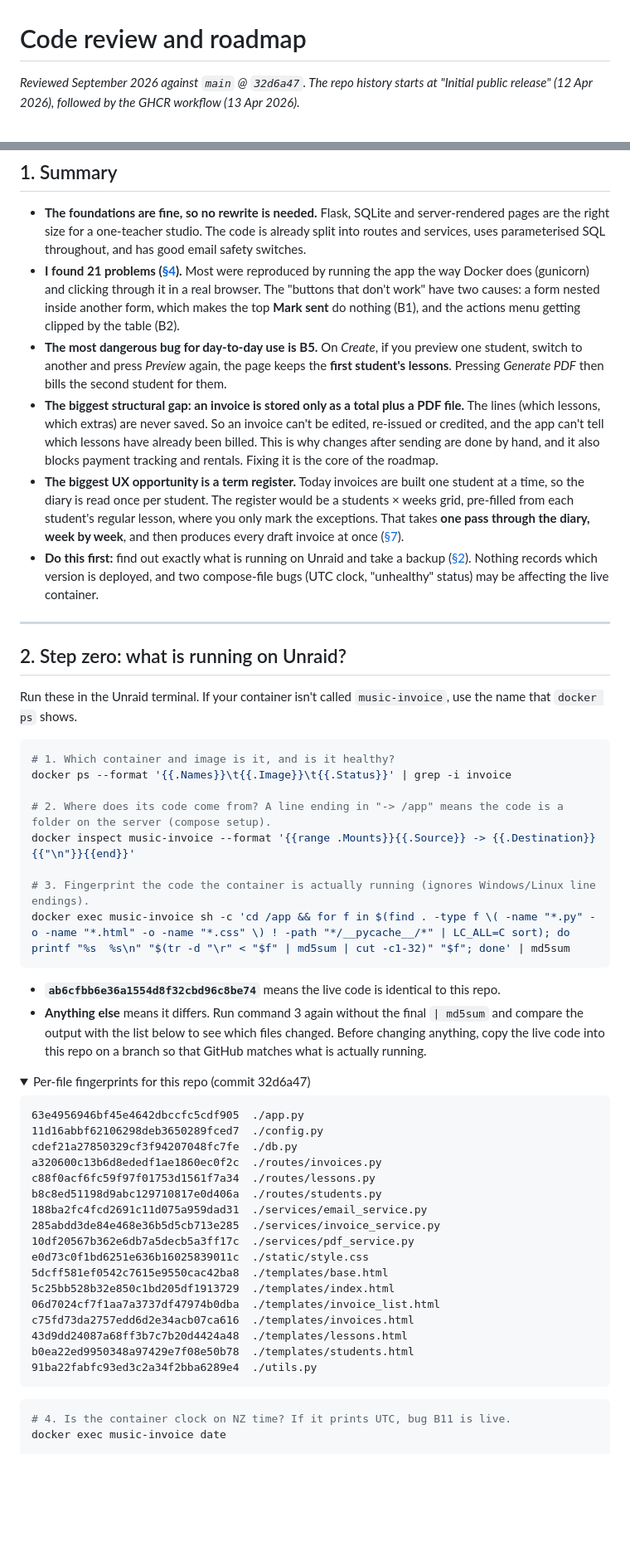
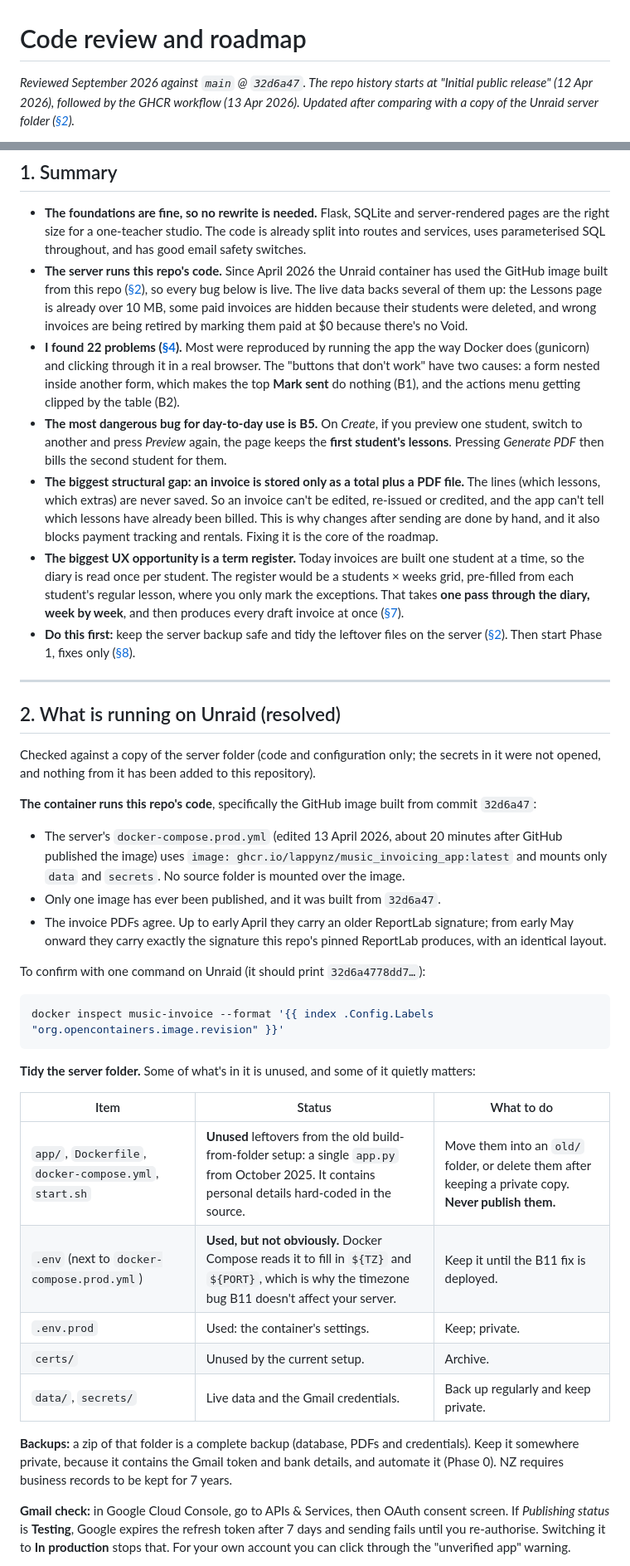
Before and after one commit to LappyNZ/Music_Invoicing_App, a Markdown page: docs/review-and-roadmap.md, 2 parts joined by grey strips. Shown at 83% size. GitHub-like rendering; folded sections open; blank space fills up the shorter version.

````diff
--- a/docs/review-and-roadmap.md
+++ b/docs/review-and-roadmap.md
@@ -1,4 +1,4 @@
 # Code review and roadmap
 
-*Reviewed September 2026 against `main` @ `32d6a47`. The repo history starts at "Initial public release" (12 Apr 2026), followed by the GHCR workflow (13 Apr 2026).*
+*Reviewed September 2026 against `main` @ `32d6a47`. The repo history starts at "Initial public release" (12 Apr 2026), followed by the GHCR workflow (13 Apr 2026). Updated after comparing with a copy of the Unraid server folder ([§2](#2-what-is-running-on-unraid-resolved)).*
 
@@ -9,56 +9,42 @@ Contents: [1 Summary](#1-summary) · [2 What is running on Unraid?](#2-step-zero
 ## 1. Summary
 
 - **The foundations are fine, so no rewrite is needed.** Flask, SQLite and server-rendered pages are the right size for a one-teacher studio. The code is already split into routes and services, uses parameterised SQL throughout, and has good email safety switches.
-- **I found 21 problems ([§4](#4-confirmed-bugs)).** Most were reproduced by running the app the way Docker does (gunicorn) and clicking through it in a real browser. The "buttons that don't work" have two causes: a form nested inside another form, which makes the top **Mark sent** do nothing (B1), and the actions menu getting clipped by the table (B2).
+- **The server runs this repo's code.** Since April 2026 the Unraid container has used the GitHub image built from this repo ([§2](#2-what-is-running-on-unraid-resolved)), so every bug below is live. The live data backs several of them up: the Lessons page is already over 10 MB, some paid invoices are hidden because their students were deleted, and wrong invoices are being retired by marking them paid at $0 because there's no Void.
+- **I found 22 problems ([§4](#4-confirmed-bugs)).** Most were reproduced by running the app the way Docker does (gunicorn) and clicking through it in a real browser. The "buttons that don't work" have two causes: a form nested inside another form, which makes the top **Mark sent** do nothing (B1), and the actions menu getting clipped by the table (B2).
 - **The most dangerous bug for day-to-day use is B5.** On *Create*, if you preview one student, switch to another and press *Preview* again, the page keeps the **first student's lessons**. Pressing *Generate PDF* then bills the second student for them.
 - **The biggest structural gap: an invoice is stored only as a total plus a PDF file.** The lines (which lessons, which extras) are never saved. So an invoice can't be edited, re-issued or credited, and the app can't tell which lessons have already been billed. This is why changes after sending are done by hand, and it also blocks payment tracking and rentals. Fixing it is the core of the roadmap.
 - **The biggest UX opportunity is a term register.** Today invoices are built one student at a time, so the diary is read once per student. The register would be a students × weeks grid, pre-filled from each student's regular lesson, where you only mark the exceptions. That takes **one pass through the diary, week by week**, and then produces every draft invoice at once ([§7](#7-ux-proposal-organise-the-app-around-the-term)).
-- **Do this first:** find out exactly what is running on Unraid and take a backup ([§2](#2-step-zero-what-is-running-on-unraid)). Nothing records which version is deployed, and two compose-file bugs (UTC clock, "unhealthy" status) may be affecting the live container.
+- **Do this first:** keep the server backup safe and tidy the leftover files on the server ([§2](#2-what-is-running-on-unraid-resolved)). Then start Phase 1, fixes only ([§8](#8-roadmap)).
 
 ---
 
-## 2. Step zero: what is running on Unraid?
+## 2. What is running on Unraid (resolved)
 
-Run these in the Unraid terminal. If your container isn't called `music-invoice`, use the name that `docker ps` shows.
+Checked against a copy of the server folder (code and configuration only; the secrets in it were not opened, and nothing from it has been added to this repository).
+
+**The container runs this repo's code**, specifically the GitHub image built from commit `32d6a47`:
+
+- The server's `docker-compose.prod.yml` (edited 13 April 2026, about 20 minutes after GitHub published the image) uses `image: ghcr.io/lappynz/music_invoicing_app:latest` and mounts only `data` and `secrets`. No source folder is mounted over the image.
+- Only one image has ever been published, and it was built from `32d6a47`.
+- The invoice PDFs agree. Up to early April they carry an older ReportLab signature; from early May onward they carry exactly the signature this repo's pinned ReportLab produces, with an identical layout.
+
+To confirm with one command on Unraid (it should print `32d6a4778dd7…`):
 
 ```sh
-# 1. Which container and image is it, and is it healthy?
-docker ps --format '{{.Names}}\t{{.Image}}\t{{.Status}}' | grep -i invoice
-
-# 2. Where does its code come from? A line ending in "-> /app" means the code is a folder on the server (compose setup).
-docker inspect music-invoice --format '{{range .Mounts}}{{.Source}} -> {{.Destination}}{{"\n"}}{{end}}'
-
-# 3. Fingerprint the code the container is actually running (ignores Windows/Linux line endings).
-docker exec music-invoice sh -c 'cd /app && for f in $(find . -type f \( -name "*.py" -o -name "*.html" -o -name "*.css" \) ! -path "*/__pycache__/*" | LC_ALL=C sort); do printf "%s  %s\n" "$(tr -d "\r" < "$f" | md5sum | cut -c1-32)" "$f"; done' | md5sum
+docker inspect music-invoice --format '{{ index .Config.Labels "org.opencontainers.image.revision" }}'
 ```
 
-- **`ab6cfbb6e36a1554d8f32cbd96c8be74`** means the live code is identical to this repo.
-- **Anything else** means it differs. Run command 3 again without the final `| md5sum` and compare the output with the list below to see which files changed. Before changing anything, copy the live code into this repo on a branch so that GitHub matches what is actually running.
+**Tidy the server folder.** Some of what's in it is unused, and some of it quietly matters:
 
-<details><summary>Per-file fingerprints for this repo (commit 32d6a47)</summary>
+| Item | Status | What to do |
+|---|---|---|
+| `app/`, `Dockerfile`, `docker-compose.yml`, `start.sh` | **Unused** leftovers from the old build-from-folder setup: a single `app.py` from October 2025. It contains personal details hard-coded in the source. | Move them into an `old/` folder, or delete them after keeping a private copy. **Never publish them.** |
+| `.env` (next to `docker-compose.prod.yml`) | **Used, but not obviously.** Docker Compose reads it to fill in `${TZ}` and `${PORT}`, which is why the timezone bug B11 doesn't affect your server. | Keep it until the B11 fix is deployed. |
+| `.env.prod` | Used: the container's settings. | Keep; private. |
+| `certs/` | Unused by the current setup. | Archive. |
+| `data/`, `secrets/` | Live data and the Gmail credentials. | Back up regularly and keep private. |
 
-```
-63e4956946bf45e4642dbccfc5cdf905  ./app.py
-11d16abbf62106298deb3650289fced7  ./config.py
-cdef21a27850329cf3f94207048fc7fe  ./db.py
-a320600c13b6d8ededf1ae1860ec0f2c  ./routes/invoices.py
-c88f0acf6fc59f97f01753d1561f7a34  ./routes/lessons.py
-b8c8ed51198d9abc129710817e0d406a  ./routes/students.py
-188ba2fc4fcd2691c11d075a959dad31  ./services/email_service.py
-285abdd3de84e468e36b5d5cb713e285  ./services/invoice_service.py
-10df20567b362e6db7a5decb5a3ff17c  ./services/pdf_service.py
-e0d73c0f1bd6251e636b16025839011c  ./static/style.css
-5dcff581ef0542c7615e9550cac42ba8  ./templates/base.html
-5c25bb528b32e850c1bd205df1913729  ./templates/index.html
-06d7024cf7f1aa7a3737df47974b0dba  ./templates/invoice_list.html
-c75fd73da2757edd6d2e34acb07ca616  ./templates/invoices.html
-43d9dd24087a68ff3b7c7b20d4424a48  ./templates/lessons.html
-b0ea22ed9950348a97429e7f08e50b78  ./templates/students.html
-91ba22fabfc93ed3c2a34f2bba6289e4  ./utils.py
-```
-</details>
+**Backups:** a zip of that folder is a complete backup (database, PDFs and credentials). Keep it somewhere private, because it contains the Gmail token and bank details, and automate it (Phase 0). NZ requires business records to be kept for 7 years.
 
-```sh
-# 4. Is the container clock on NZ time? If it prints UTC, bug B11 is live.
-docker exec music-invoice date
+**Gmail check:** in Google Cloud Console, go to APIs & Services, then OAuth consent screen. If *Publishing status* is **Testing**, Google expires the refresh token after 7 days and sending fails until you re-authorise. Switching it to **In production** stops that. For your own account you can click through the "unverified app" warning.
 
````
Also changed, not shown: other parts of docs/review-and-roadmap.md (+28 -29 lines).
